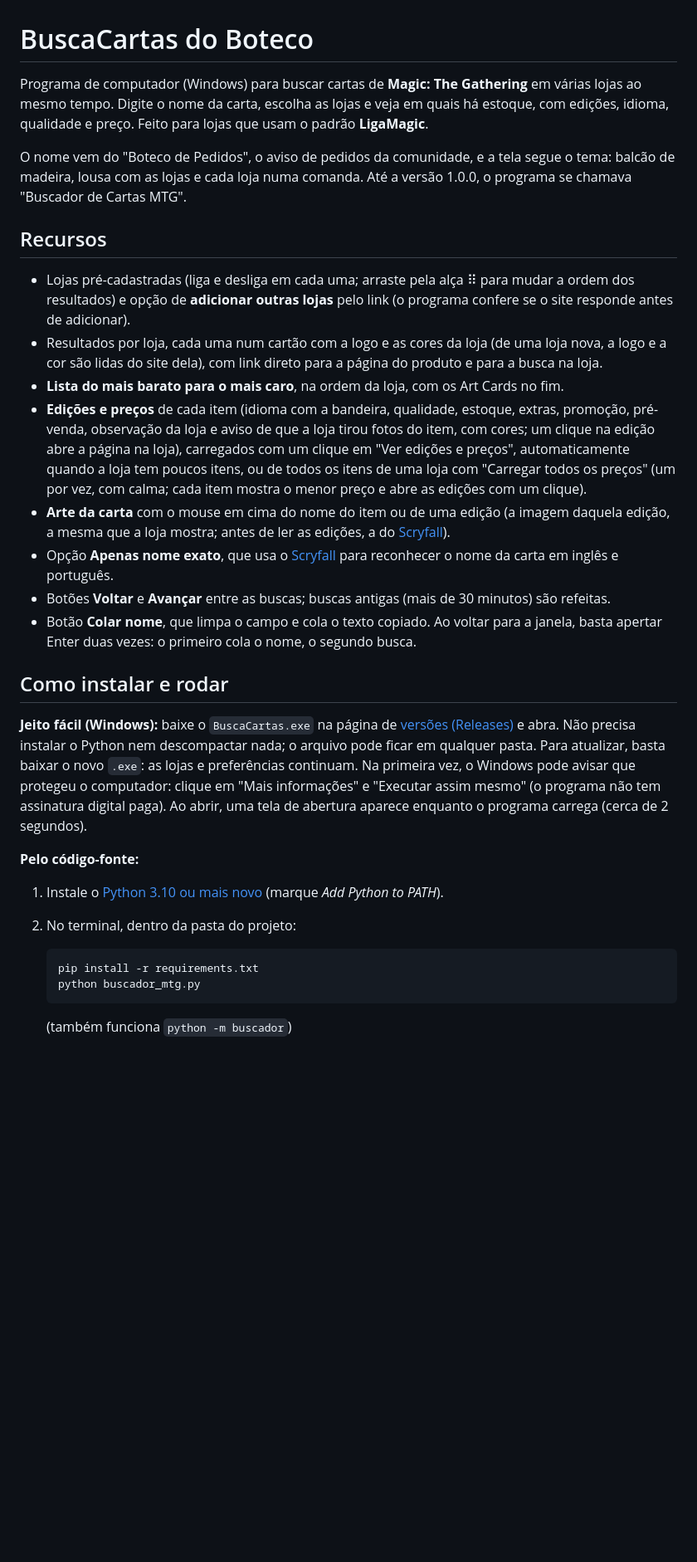
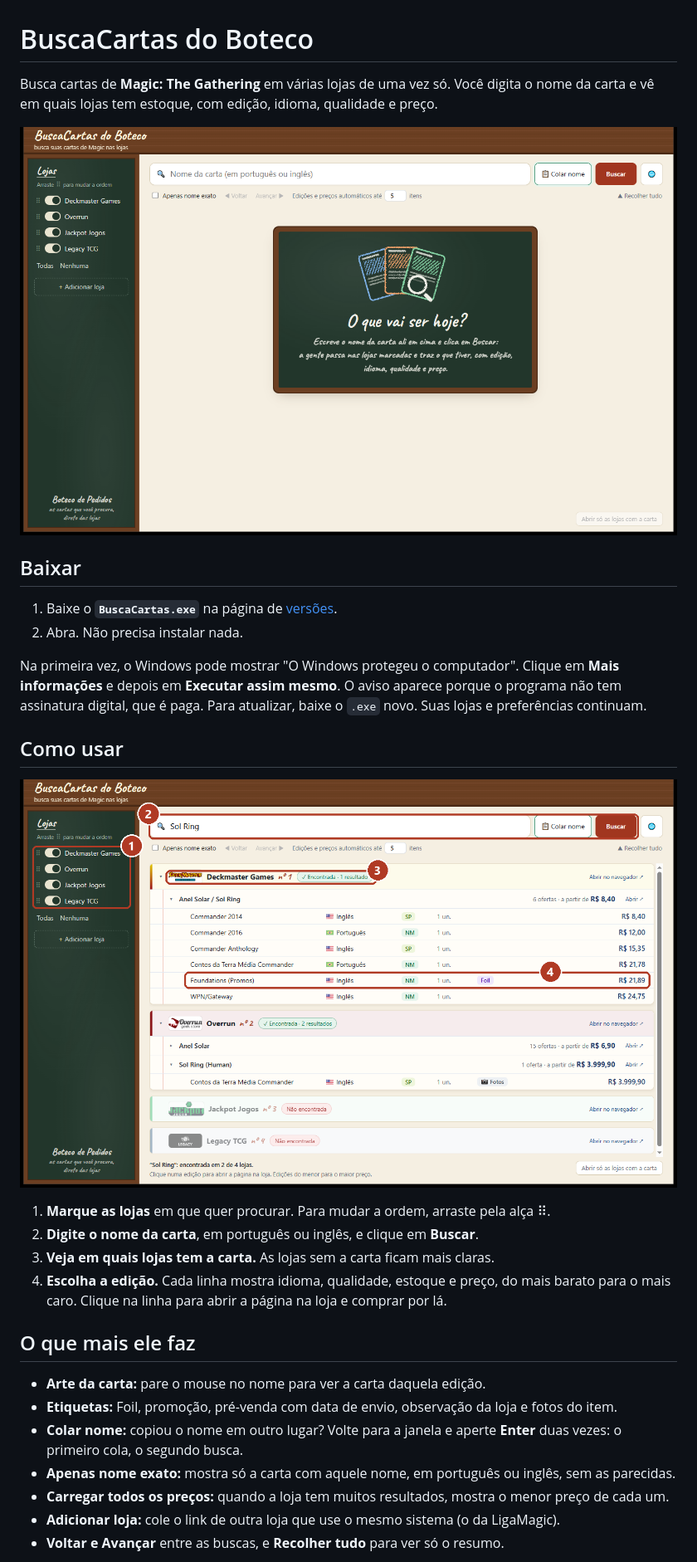
Before and after one commit to vitor-botechi/buscacartas-do-boteco, a Markdown page: README.md, the part around one of its changes. Shown at 83% size. GitHub-like rendering; pictures changed too: docs/imagens/como-usar.png (added), docs/imagens/tela-inicial.png (added); blank space fills up the shorter version.

Commit message:
README mais curto, com imagens de como usar
Co-Authored-By: Claude Opus 5.5 <noreply@anthropic.com>

````diff
--- a/README.md
+++ b/README.md
@@ -1,41 +1,36 @@
 # BuscaCartas do Boteco
 
-Programa de computador (Windows) para buscar cartas de **Magic: The Gathering** em várias lojas ao mesmo tempo.
-Digite o nome da carta, escolha as lojas e veja em quais há estoque, com edições, idioma, qualidade e preço.
-Feito para lojas que usam o padrão **LigaMagic**.
+Busca cartas de **Magic: The Gathering** em várias lojas de uma vez só.
+Você digita o nome da carta e vê em quais lojas tem estoque, com edição, idioma, qualidade e preço.
 
-O nome vem do "Boteco de Pedidos", o aviso de pedidos da comunidade, e a tela segue o tema: balcão de madeira, lousa com as lojas e cada loja numa comanda. Até a versão 1.0.0, o programa se chamava "Buscador de Cartas MTG".
+![Tela inicial do BuscaCartas do Boteco](docs/imagens/tela-inicial.png)
 
-## Recursos
+## Baixar
 
-- Lojas pré-cadastradas (liga e desliga em cada uma; arraste pela alça ⠿ para mudar a ordem dos resultados) e opção de **adicionar outras lojas** pelo link (o programa confere se o site responde antes de adicionar).
-- Resultados por loja, cada uma num cartão com a logo e as cores da loja (de uma loja nova, a logo e a cor são lidas do site dela), com link direto para a página do produto e para a busca na loja.
-- **Lista do mais barato para o mais caro**, na ordem da loja, com os Art Cards no fim.
-- **Edições e preços** de cada item (idioma com a bandeira, qualidade, estoque, extras, promoção, pré-venda, observação da loja e aviso de que a loja tirou fotos do item, com cores; um clique na edição abre a página na loja), carregados com um clique em "Ver edições e preços", automaticamente quando a loja tem poucos itens, ou de todos os itens de uma loja com "Carregar todos os preços" (um por vez, com calma; cada item mostra o menor preço e abre as edições com um clique).
-- **Arte da carta** com o mouse em cima do nome do item ou de uma edição (a imagem daquela edição, a mesma que a loja mostra; antes de ler as edições, a do [Scryfall](https://scryfall.com/)).
-- Opção **Apenas nome exato**, que usa o [Scryfall](https://scryfall.com/) para reconhecer o nome da carta em inglês e português.
-- Botões **Voltar** e **Avançar** entre as buscas; buscas antigas (mais de 30 minutos) são refeitas.
-- Botão **Colar nome**, que limpa o campo e cola o texto copiado. Ao voltar para a janela, basta apertar Enter duas vezes: o primeiro cola o nome, o segundo busca.
+1. Baixe o **`BuscaCartas.exe`** na página de [versões](https://github.com/vitor-botechi/buscacartas-do-boteco/releases/latest).
+2. Abra. Não precisa instalar nada.
 
-## Como instalar e rodar
+Na primeira vez, o Windows pode mostrar "O Windows protegeu o computador". Clique em **Mais informações** e depois em
+**Executar assim mesmo**. O aviso aparece porque o programa não tem assinatura digital, que é paga.
+Para atualizar, baixe o `.exe` novo. Suas lojas e preferências continuam.
 
-**Jeito fácil (Windows):** baixe o `BuscaCartas.exe` na página de
-[versões (Releases)](https://github.com/vitor-botechi/buscacartas-do-boteco/releases) e abra. Não precisa instalar o Python
-nem descompactar nada; o arquivo pode ficar em qualquer pasta. Para atualizar, basta baixar o novo `.exe`:
-as lojas e preferências continuam.
-Na primeira vez, o Windows pode avisar que protegeu o computador: clique em "Mais informações" e "Executar assim mesmo"
-(o programa não tem assinatura digital paga).
-Ao abrir, uma tela de abertura aparece enquanto o programa carrega (cerca de 2 segundos).
+## Como usar
 
-**Pelo código-fonte:**
+![Como usar: lojas, busca, resultado e preço](docs/imagens/como-usar.png)
 
-1. Instale o [Python 3.10 ou mais novo](https://www.python.org/downloads/) (marque *Add Python to PATH*).
-2. No terminal, dentro da pasta do projeto:
+1. **Marque as lojas** em que quer procurar. Para mudar a ordem, arraste pela alça ⠿.
+2. **Digite o nome da carta**, em português ou inglês, e clique em **Buscar**.
+3. **Veja em quais lojas tem a carta.** As lojas sem a carta ficam mais claras.
+4. **Escolha a edição.** Cada linha mostra idioma, qualidade, estoque e preço, do mais barato para o mais caro.
+   Clique na linha para abrir a página na loja e comprar por lá.
 
-   ```
-   pip install -r requirements.txt
-   python buscador_mtg.py
-   ```
+## O que mais ele faz
 
-   (também funciona `python -m buscador`)
+- **Arte da carta:** pare o mouse no nome para ver a carta daquela edição.
+- **Etiquetas:** Foil, promoção, pré-venda com data de envio, observação da loja e fotos do item.
+- **Colar nome:** copiou o nome em outro lugar? Volte para a janela e aperte **Enter** duas vezes: o primeiro cola, o segundo busca.
+- **Apenas nome exato:** mostra só a carta com aquele nome, em português ou inglês, sem as parecidas.
+- **Carregar todos os preços:** quando a loja tem muitos resultados, mostra o menor preço de cada um.
+- **Adicionar loja:** cole o link de outra loja que use o mesmo sistema (o da LigaMagic).
+- **Voltar e Avançar** entre as buscas, e **Recolher tudo** para ver só o resumo.
 
````
Also changed, not shown: other parts of README.md (+45 -49 lines), CLAUDE.md (+1 -0 lines), docs/ROTEIRO.md (+2 -2 lines), docs/imagens/arte-da-carta.png (added).
